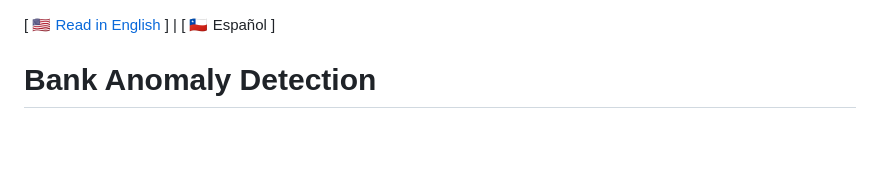
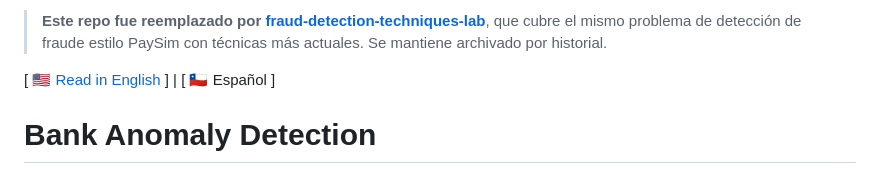
Before and after one commit to Rxyxs/Proyectos_ML_anomalias, a Markdown page: README.es.md, the part around the change. Rendered like a GitHub page; blank space fills up the shorter version.

Commit message:
docs: superseded by fraud-detection-techniques-lab

```diff
--- a/README.es.md
+++ b/README.es.md
@@ -1,3 +1,5 @@
+> **Este repo fue reemplazado por [fraud-detection-techniques-lab](https://github.com/Rxyxs/fraud-detection-techniques-lab)**, que cubre el mismo problema de detección de fraude estilo PaySim con técnicas más actuales. Se mantiene archivado por historial.
+
 [ 🇺🇸 [Read in English](README.md) ] | [ 🇨🇱 Español ]
 
 # Bank Anomaly Detection
```
Also changed, not shown: README.md (+2 -0 lines).
